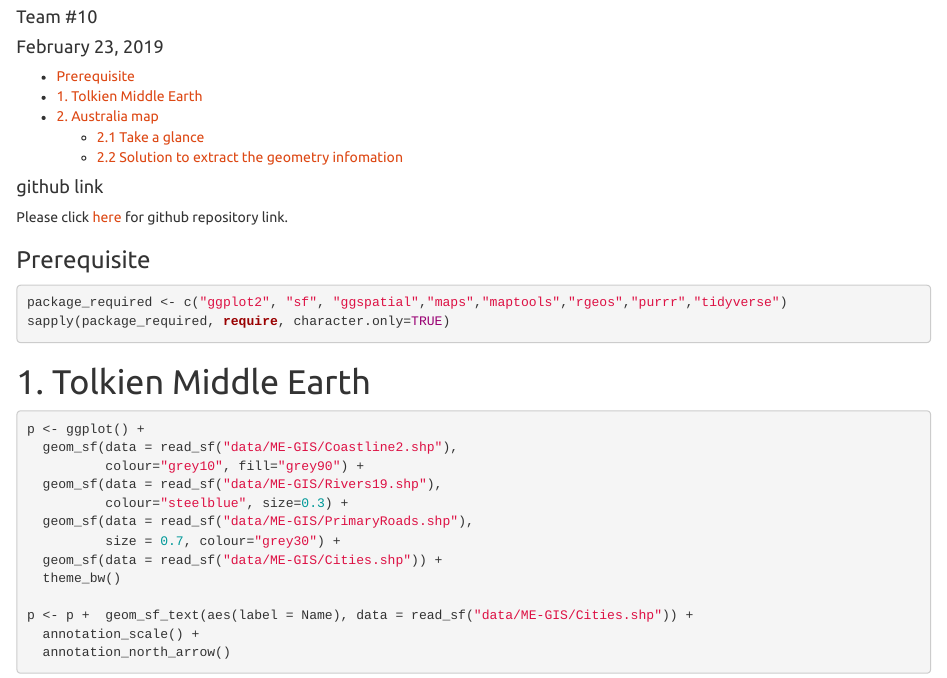
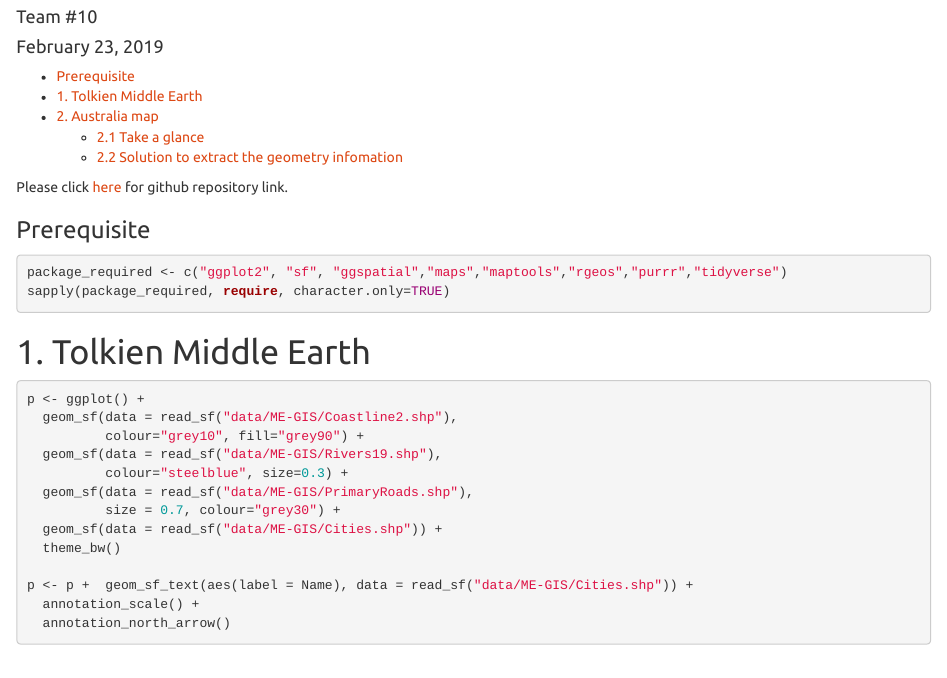
Before and after one commit to aminshirazilj/lab2, an R Markdown document (README.Rmd): the page in a window 1100 px wide, from 60 px down. Rendered offline with R 4.5, knitr and Pandoc, with nearby package versions; some code elsewhere in the file could not run offline.

Commit message:
submission file

````diff
--- a/README.Rmd
+++ b/README.Rmd
@@ -12,7 +12,6 @@ output:
 knitr::opts_chunk$set(echo = TRUE)
 
 ```
-#### github link
 Please click [here](https://github.com/aminshirazilj/lab2) for github repository link.
 
 
````
